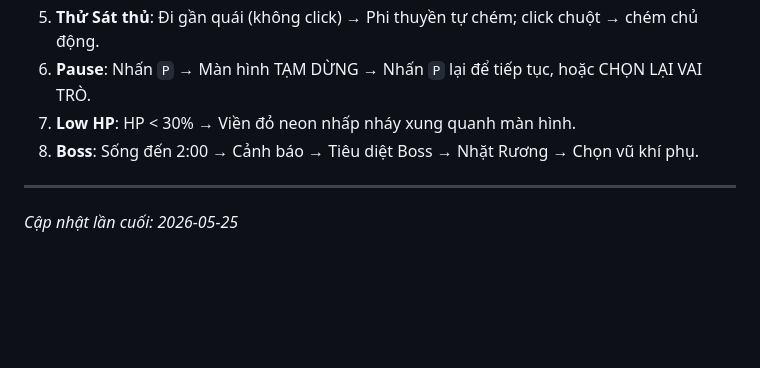
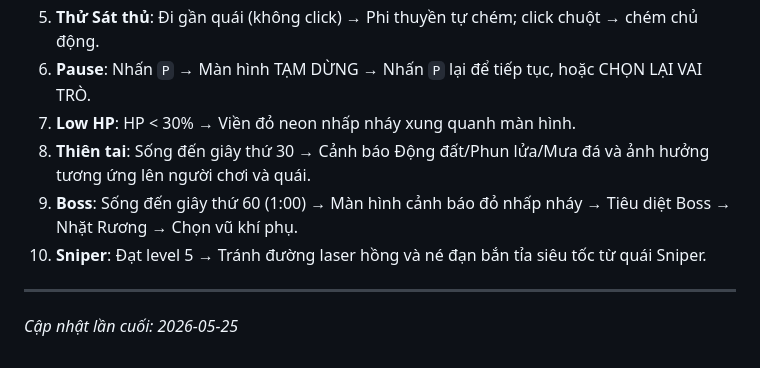
Before and after one commit to vietanhx9/Cyber-Trigger-Game, a Markdown page: PLAN.md, the part around one of its changes. Rendered like a GitHub page; blank space fills up the shorter version.

```diff
--- a/PLAN.md
+++ b/PLAN.md
@@ -149,7 +180,9 @@ Mở Rương Boss để chọn **1 trong 3 vũ khí phụ tự động** (có th
 5. **Thử Sát thủ**: Đi gần quái (không click) → Phi thuyền tự chém; click chuột → chém chủ động.
 6. **Pause**: Nhấn `P` → Màn hình TẠM DỪNG → Nhấn `P` lại để tiếp tục, hoặc CHỌN LẠI VAI TRÒ.
 7. **Low HP**: HP < 30% → Viền đỏ neon nhấp nháy xung quanh màn hình.
-8. **Boss**: Sống đến 2:00 → Cảnh báo → Tiêu diệt Boss → Nhặt Rương → Chọn vũ khí phụ.
+8. **Thiên tai**: Sống đến giây thứ 30 → Cảnh báo Động đất/Phun lửa/Mưa đá và ảnh hưởng tương ứng lên người chơi và quái.
+9. **Boss**: Sống đến giây thứ 60 (1:00) → Màn hình cảnh báo đỏ nhấp nháy → Tiêu diệt Boss → Nhặt Rương → Chọn vũ khí phụ.
+10. **Sniper**: Đạt level 5 → Tránh đường laser hồng và né đạn bắn tỉa siêu tốc từ quái Sniper.
 
 ---
 
```
Also changed, not shown: other parts of PLAN.md (+39 -8 lines).
